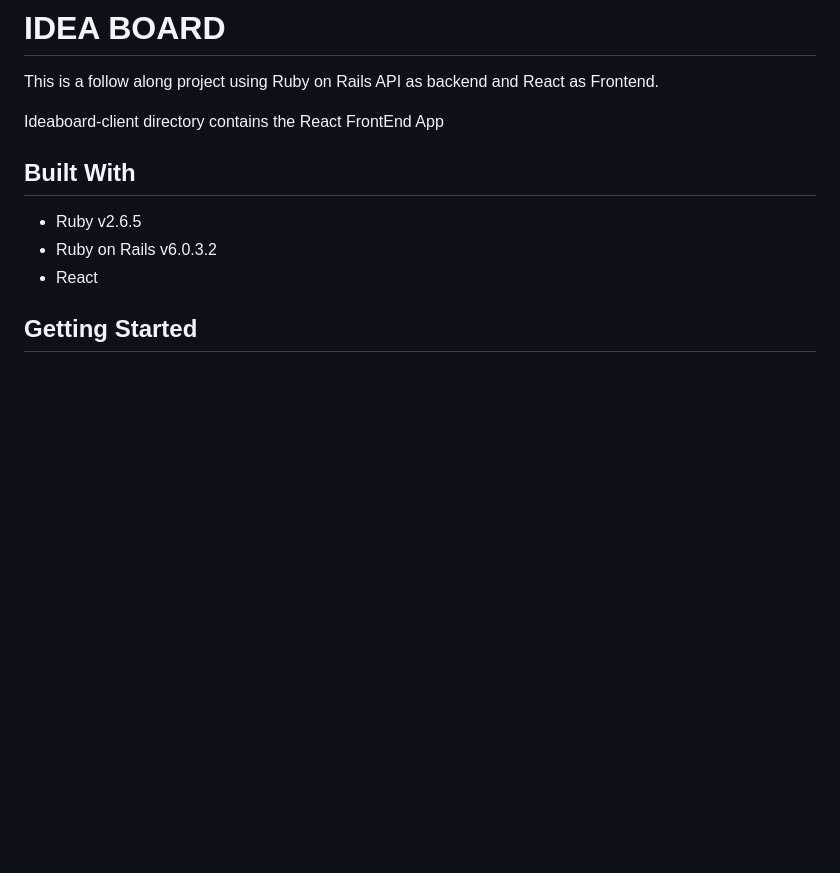
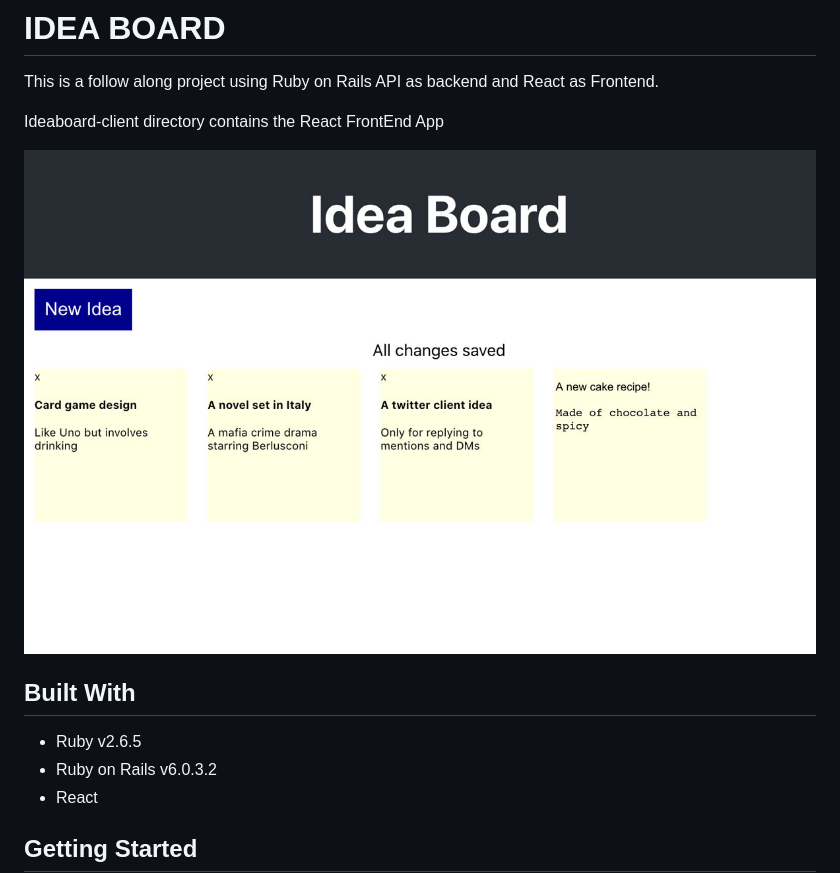
Before and after one commit to acushlakoncept/idea-board, a Markdown page: README.md, the part around the change. Drawn GitHub-style; pictures changed too: ideaboard.jpg (added); blank space fills up the shorter version.

Commit message:
update readme file with screenshot

```diff
--- a/README.md
+++ b/README.md
@@ -3,6 +3,8 @@
 This is a follow along project using Ruby on Rails API as backend and React as Frontend.
 
 Ideaboard-client directory contains the React FrontEnd App
+
+![screenshot](./ideaboard.jpg)
 
 ## Built With
 
```
Also changed, not shown: 1 other file.
